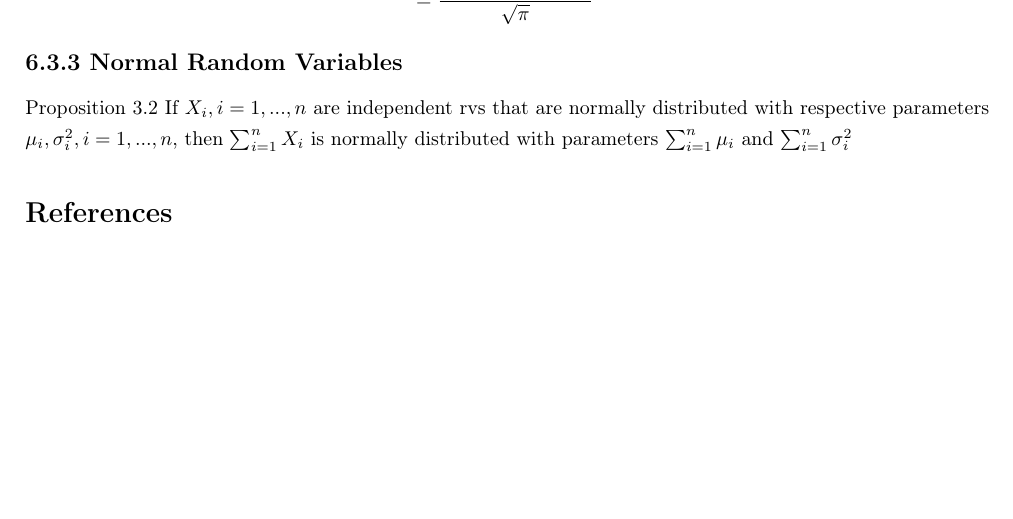
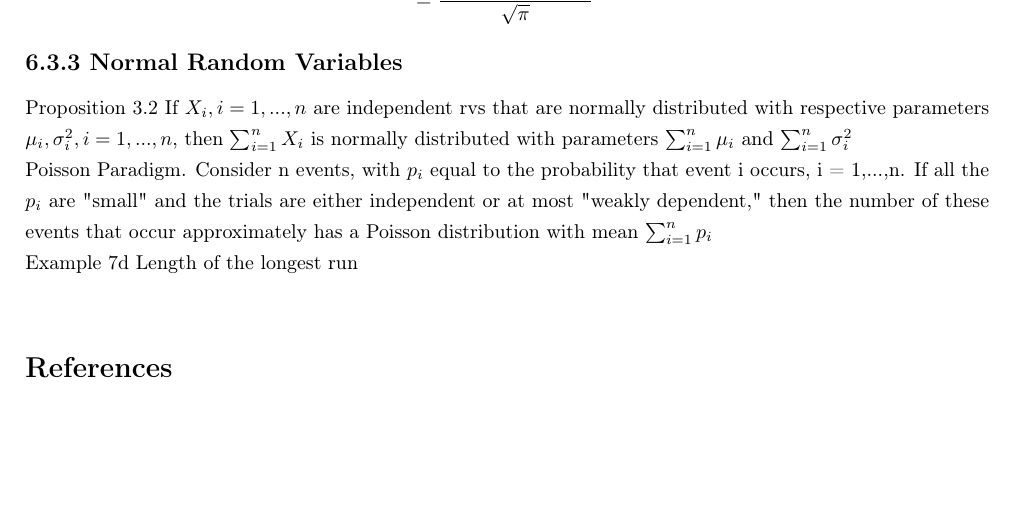
Before and after one commit to joyhuan/Probability, a LaTeX document (6 Jointly Distributed Random Variables.tex): part of page 7 of 7, cut so that both start at the same text. Compiled offline with pdfLaTeX.

Commit message:
move forward to Poisson Paradigm!

```diff
--- a/6 Jointly Distributed Random Variables.tex
+++ b/6 Jointly Distributed Random Variables.tex
@@ -248,6 +248,10 @@ If $Z_1, Z_2, ..., Z_n$ are independent standard normal rvs, then $Y \equiv \sum
 
 \subsection*{6.3.3 Normal Random Variables}
 Proposition 3.2 If $X_i, i = 1, ..., n$ are independent rvs that are normally distributed with respective parameters $\mu_i, \sigma_i^2, i = 1, ..., n$, then $\sum_{i=1}^n X_i$ is normally distributed with parameters $\sum_{i=1}^n \mu_i$ and $\sum_{i=1}^n \sigma_i^2$
+\\
+Poisson Paradigm. Consider n events, with $p_i$ equal to the probability that event i occurs, i = 1,...,n. If all the $p_i$ are "small" and the trials are either independent or at most "weakly dependent," then the number of these events that occur approximately has a Poisson distribution with mean $\sum_{i=1}^n p_i$\\
+Example 7d Length of the longest run \\
+
 % \begin{figure}[h!]
 % \centering
 % \includegraphics[scale=1.7]{universe}
```
